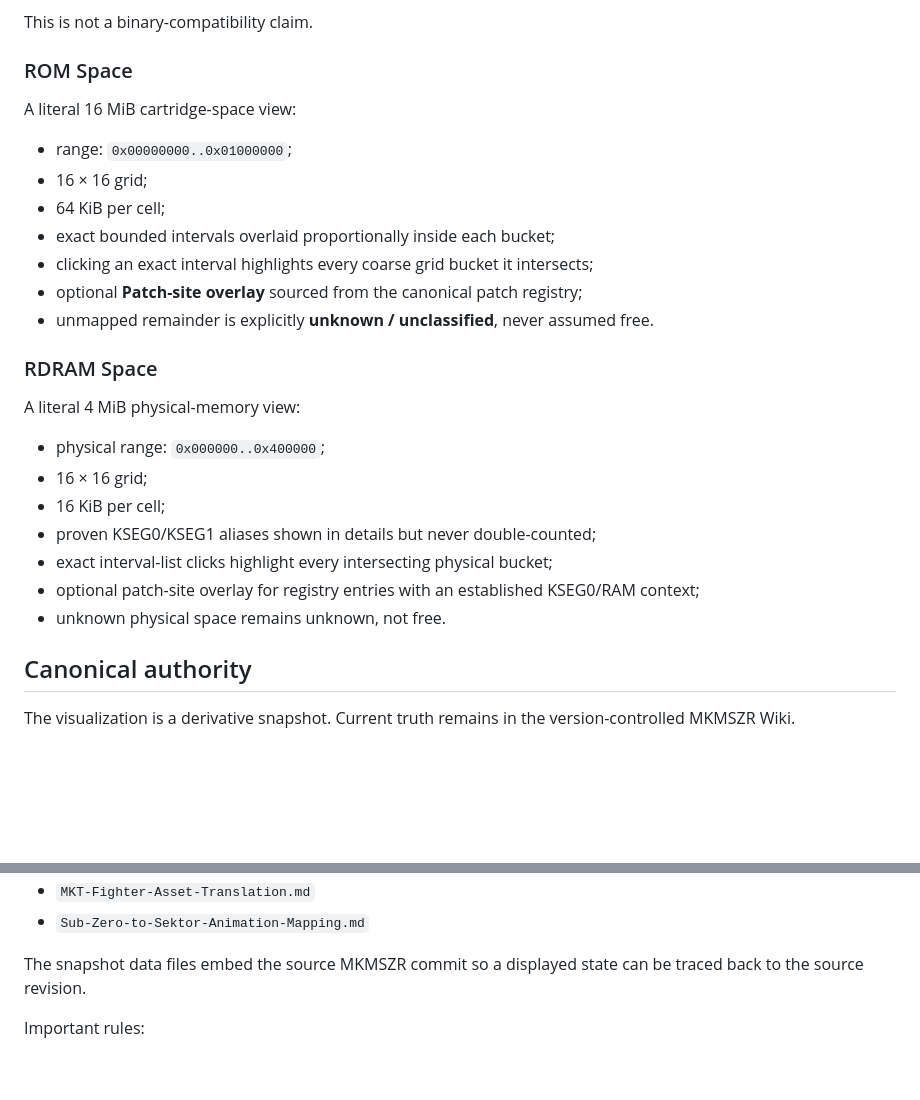
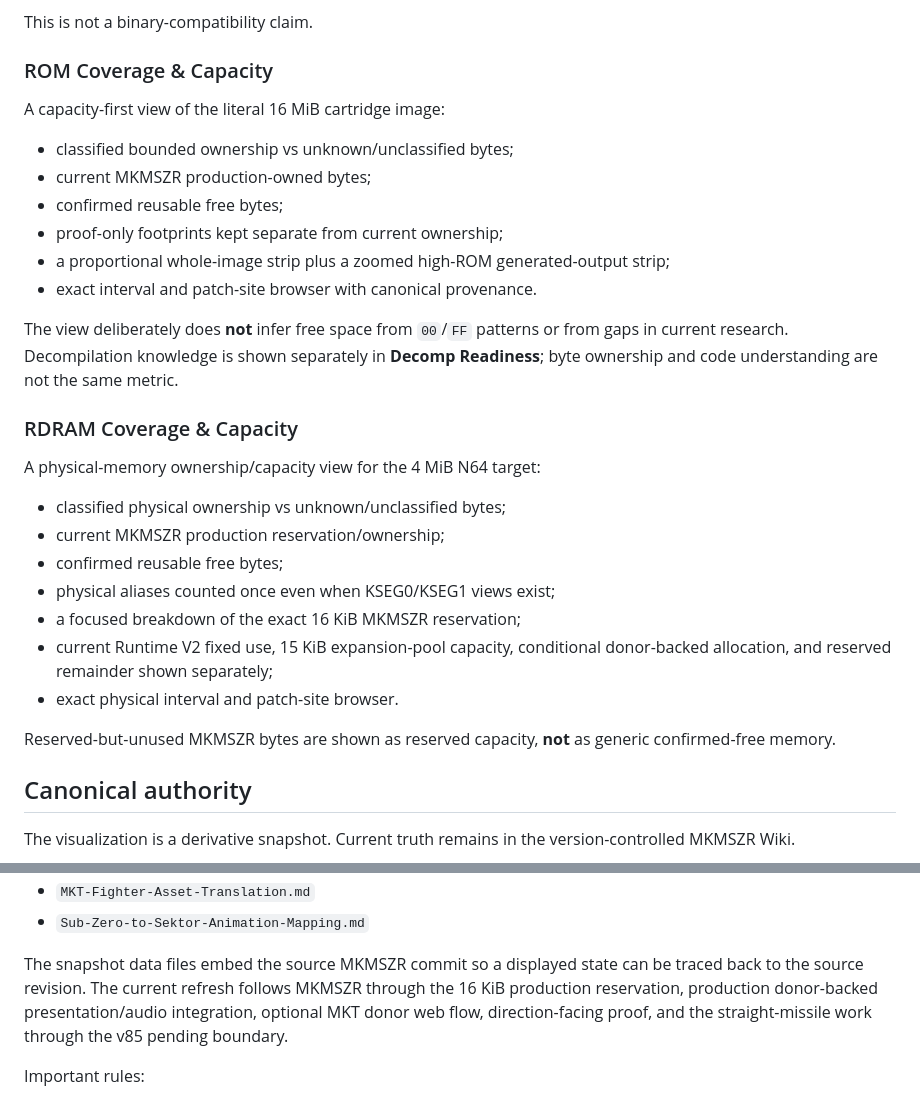
Before and after one commit to smeagol44/MKMSZ-Decomp-Map, a Markdown page: README.md, 2 parts joined by grey strips. Drawn GitHub-style; blank space fills up the shorter version.

Commit message:
Document capacity-first ROM and RDRAM dashboards

```diff
--- a/README.md
+++ b/README.md
@@ -53,29 +53,32 @@ It distinguishes:
 
 This is not a binary-compatibility claim.
 
-### ROM Space
+### ROM Coverage & Capacity
 
-A literal 16 MiB cartridge-space view:
+A capacity-first view of the literal 16 MiB cartridge image:
 
-- range: `0x00000000..0x01000000`;
-- 16 × 16 grid;
-- 64 KiB per cell;
-- exact bounded intervals overlaid proportionally inside each bucket;
-- clicking an exact interval highlights every coarse grid bucket it intersects;
-- optional **Patch-site overlay** sourced from the canonical patch registry;
-- unmapped remainder is explicitly **unknown / unclassified**, never assumed free.
+- classified bounded ownership vs unknown/unclassified bytes;
+- current MKMSZR production-owned bytes;
+- confirmed reusable free bytes;
+- proof-only footprints kept separate from current ownership;
+- a proportional whole-image strip plus a zoomed high-ROM generated-output strip;
+- exact interval and patch-site browser with canonical provenance.
 
-### RDRAM Space
+The view deliberately does **not** infer free space from `00`/`FF` patterns or from gaps in current research. Decompilation knowledge is shown separately in **Decomp Readiness**; byte ownership and code understanding are not the same metric.
 
-A literal 4 MiB physical-memory view:
+### RDRAM Coverage & Capacity
 
-- physical range: `0x000000..0x400000`;
-- 16 × 16 grid;
-- 16 KiB per cell;
-- proven KSEG0/KSEG1 aliases shown in details but never double-counted;
-- exact interval-list clicks highlight every intersecting physical bucket;
-- optional patch-site overlay for registry entries with an established KSEG0/RAM context;
-- unknown physical space remains unknown, not free.
+A physical-memory ownership/capacity view for the 4 MiB N64 target:
+
+- classified physical ownership vs unknown/unclassified bytes;
+- current MKMSZR production reservation/ownership;
+- confirmed reusable free bytes;
+- physical aliases counted once even when KSEG0/KSEG1 views exist;
+- a focused breakdown of the exact 16 KiB MKMSZR reservation;
+- current Runtime V2 fixed use, 15 KiB expansion-pool capacity, conditional donor-backed allocation, and reserved remainder shown separately;
+- exact physical interval and patch-site browser.
+
+Reserved-but-unused MKMSZR bytes are shown as reserved capacity, **not** as generic confirmed-free memory.
 
 ## Canonical authority
 
@@ -93,7 +96,7 @@ Primary inputs include:
 - `MKT-Fighter-Asset-Translation.md`
 - `Sub-Zero-to-Sektor-Animation-Mapping.md`
 
-The snapshot data files embed the source MKMSZR commit so a displayed state can be traced back to the source revision.
+The snapshot data files embed the source MKMSZR commit so a displayed state can be traced back to the source revision. The current refresh follows MKMSZR through the 16 KiB production reservation, production donor-backed presentation/audio integration, optional MKT donor web flow, direction-facing proof, and the straight-missile work through the v85 pending boundary.
 
 Important rules:
 
```
